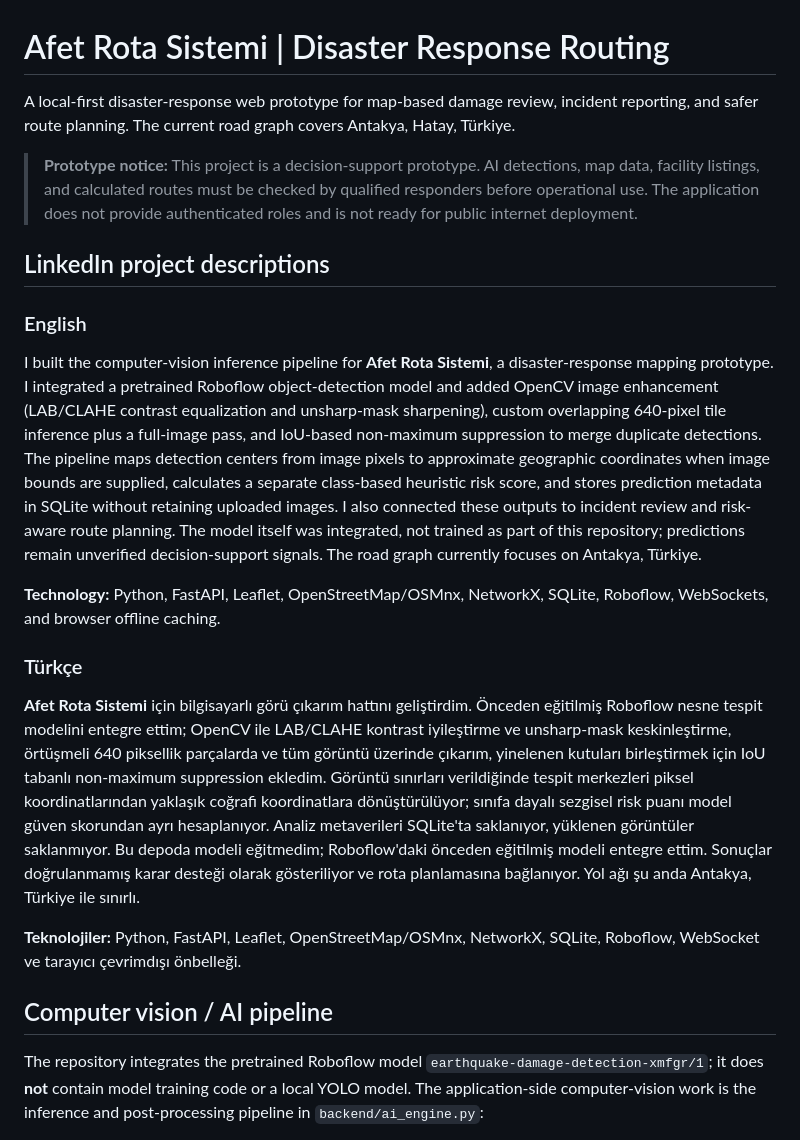
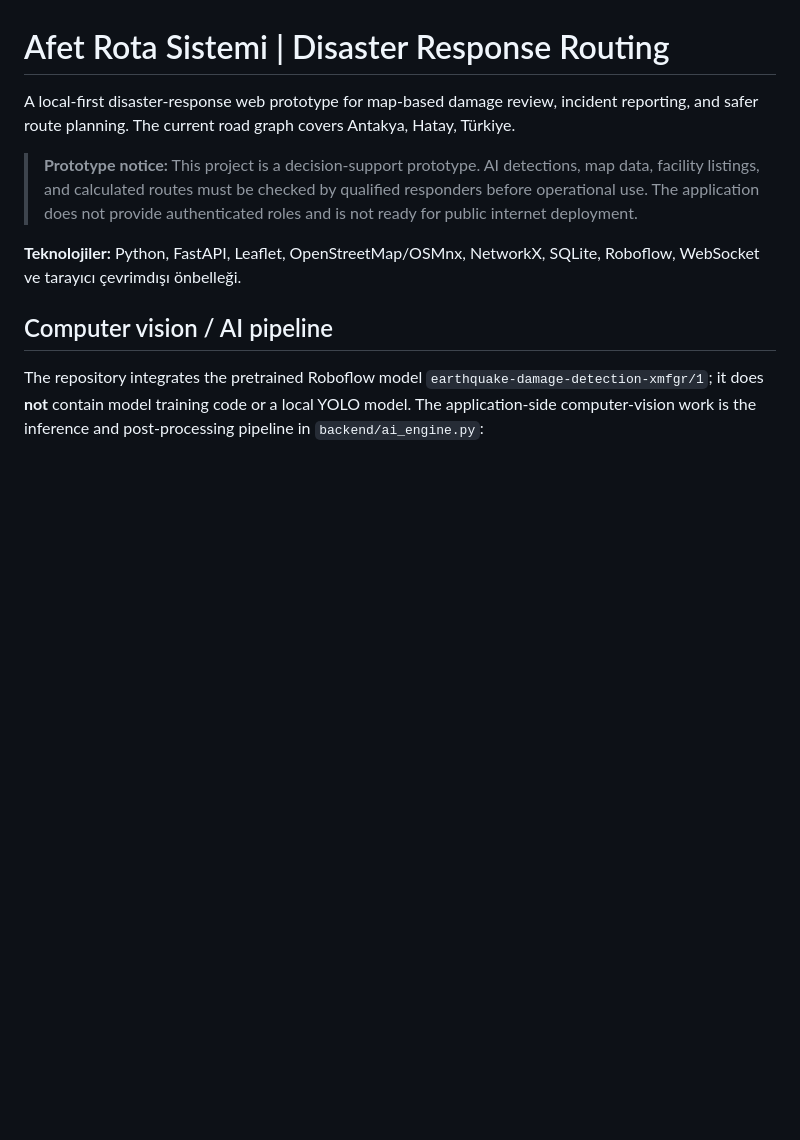
Before and after one commit to TAQIEDDIN/-Disaster-Response-Routing, a Markdown page: README.md, the part around the change. GitHub-like rendering; blank space fills up the shorter version.

```diff
--- a/README.md
+++ b/README.md
@@ -3,18 +3,6 @@
 A local-first disaster-response web prototype for map-based damage review, incident reporting, and safer route planning. The current road graph covers Antakya, Hatay, Türkiye.
 
 > **Prototype notice:** This project is a decision-support prototype. AI detections, map data, facility listings, and calculated routes must be checked by qualified responders before operational use. The application does not provide authenticated roles and is not ready for public internet deployment.
-
-## LinkedIn project descriptions
-
-### English
-
-I built the computer-vision inference pipeline for **Afet Rota Sistemi**, a disaster-response mapping prototype. I integrated a pretrained Roboflow object-detection model and added OpenCV image enhancement (LAB/CLAHE contrast equalization and unsharp-mask sharpening), custom overlapping 640-pixel tile inference plus a full-image pass, and IoU-based non-maximum suppression to merge duplicate detections. The pipeline maps detection centers from image pixels to approximate geographic coordinates when image bounds are supplied, calculates a separate class-based heuristic risk score, and stores prediction metadata in SQLite without retaining uploaded images. I also connected these outputs to incident review and risk-aware route planning. The model itself was integrated, not trained as part of this repository; predictions remain unverified decision-support signals. The road graph currently focuses on Antakya, Türkiye.
-
-**Technology:** Python, FastAPI, Leaflet, OpenStreetMap/OSMnx, NetworkX, SQLite, Roboflow, WebSockets, and browser offline caching.
-
-### Türkçe
-
-**Afet Rota Sistemi** için bilgisayarlı görü çıkarım hattını geliştirdim. Önceden eğitilmiş Roboflow nesne tespit modelini entegre ettim; OpenCV ile LAB/CLAHE kontrast iyileştirme ve unsharp-mask keskinleştirme, örtüşmeli 640 piksellik parçalarda ve tüm görüntü üzerinde çıkarım, yinelenen kutuları birleştirmek için IoU tabanlı non-maximum suppression ekledim. Görüntü sınırları verildiğinde tespit merkezleri piksel koordinatlarından yaklaşık coğrafi koordinatlara dönüştürülüyor; sınıfa dayalı sezgisel risk puanı model güven skorundan ayrı hesaplanıyor. Analiz metaverileri SQLite'ta saklanıyor, yüklenen görüntüler saklanmıyor. Bu depoda modeli eğitmedim; Roboflow'daki önceden eğitilmiş modeli entegre ettim. Sonuçlar doğrulanmamış karar desteği olarak gösteriliyor ve rota planlamasına bağlanıyor. Yol ağı şu anda Antakya, Türkiye ile sınırlı.
 
 **Teknolojiler:** Python, FastAPI, Leaflet, OpenStreetMap/OSMnx, NetworkX, SQLite, Roboflow, WebSocket ve tarayıcı çevrimdışı önbelleği.
 
```
